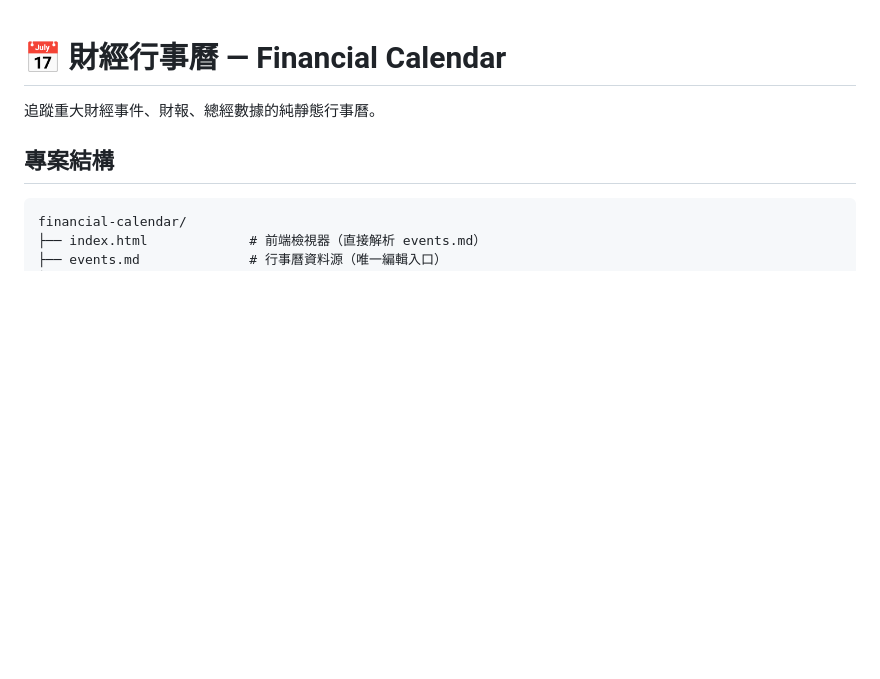
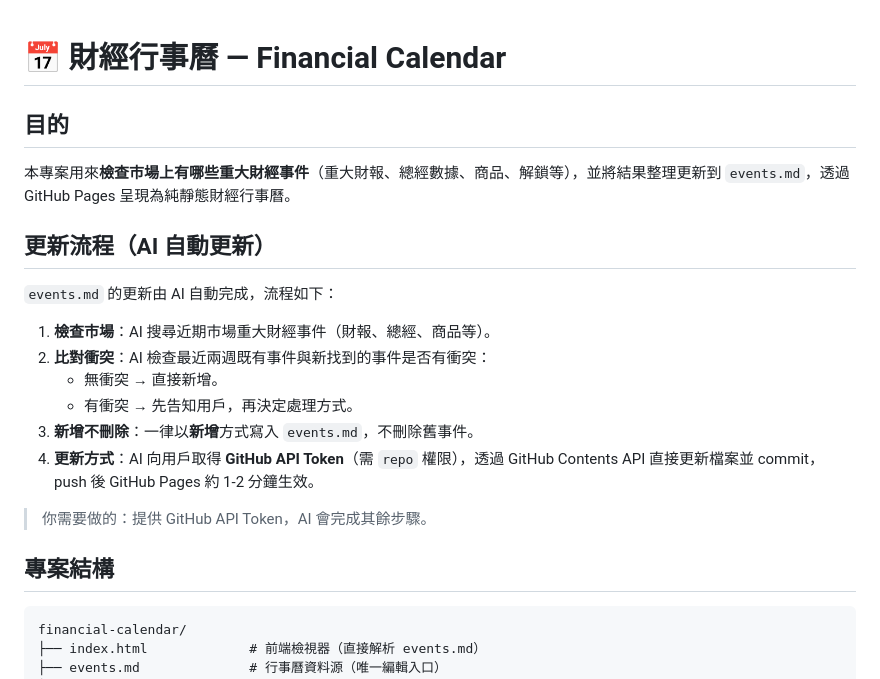
Before and after one commit to mungerngstock-tech/financial-calendar, a Markdown page: README.md, the part around the change. GitHub-like rendering; blank space fills up the shorter version.

Commit message:
docs: update README purpose & add next 2-3 weeks events

```diff
--- a/README.md
+++ b/README.md
@@ -1,6 +1,21 @@
 # 📅 財經行事曆 — Financial Calendar
 
-追蹤重大財經事件、財報、總經數據的純靜態行事曆。
+## 目的
+
+本專案用來**檢查市場上有哪些重大財經事件**（重大財報、總經數據、商品、解鎖等），並將結果整理更新到 `events.md`，透過 GitHub Pages 呈現為純靜態財經行事曆。
+
+## 更新流程（AI 自動更新）
+
+`events.md` 的更新由 AI 自動完成，流程如下：
+
+1. **檢查市場**：AI 搜尋近期市場重大財經事件（財報、總經、商品等）。
+2. **比對衝突**：AI 檢查最近兩週既有事件與新找到的事件是否有衝突：
+   - 無衝突 → 直接新增。
+   - 有衝突 → 先告知用戶，再決定處理方式。
+3. **新增不刪除**：一律以**新增**方式寫入 `events.md`，不刪除舊事件。
+4. **更新方式**：AI 向用戶取得 **GitHub API Token**（需 `repo` 權限），透過 GitHub Contents API 直接更新檔案並 commit，push 後 GitHub Pages 約 1-2 分鐘生效。
+
+> 你需要做的：提供 GitHub API Token，AI 會完成其餘步驟。
 
 ## 專案結構
 
```
